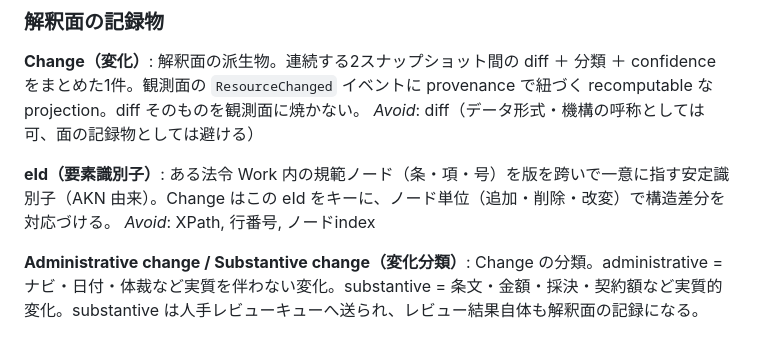
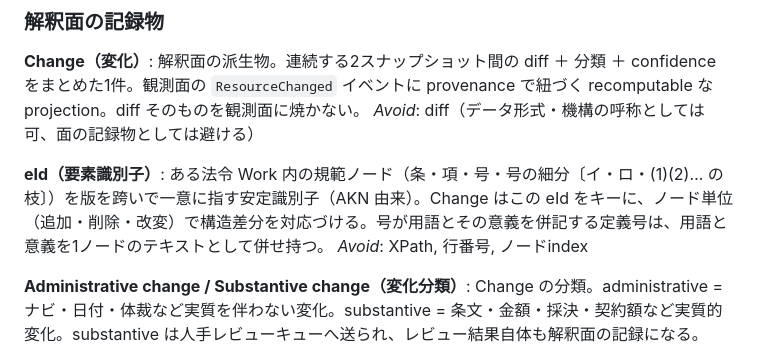
Before and after one commit to Kaikei-e/S4rCiv, a Markdown page: CONTEXT.md, the part around the change. GitHub-like rendering.

```diff
--- a/CONTEXT.md
+++ b/CONTEXT.md
@@ -83,7 +83,7 @@ _Avoid_: lineage, origin
 _Avoid_: diff（データ形式・機構の呼称としては可、面の記録物としては避ける）
 
 **eId（要素識別子）**:
-ある法令 Work 内の規範ノード（条・項・号）を版を跨いで一意に指す安定識別子（AKN 由来）。Change はこの eId をキーに、ノード単位（追加・削除・改変）で構造差分を対応づける。
+ある法令 Work 内の規範ノード（条・項・号・号の細分〔イ・ロ・(1)(2)… の枝〕）を版を跨いで一意に指す安定識別子（AKN 由来）。Change はこの eId をキーに、ノード単位（追加・削除・改変）で構造差分を対応づける。号が用語とその意義を併記する定義号は、用語と意義を1ノードのテキストとして併せ持つ。
 _Avoid_: XPath, 行番号, ノードindex
 
 **Administrative change / Substantive change（変化分類）**:
```
Also changed, not shown: docs/ADR/000013.md (added, +88 -0 lines).
